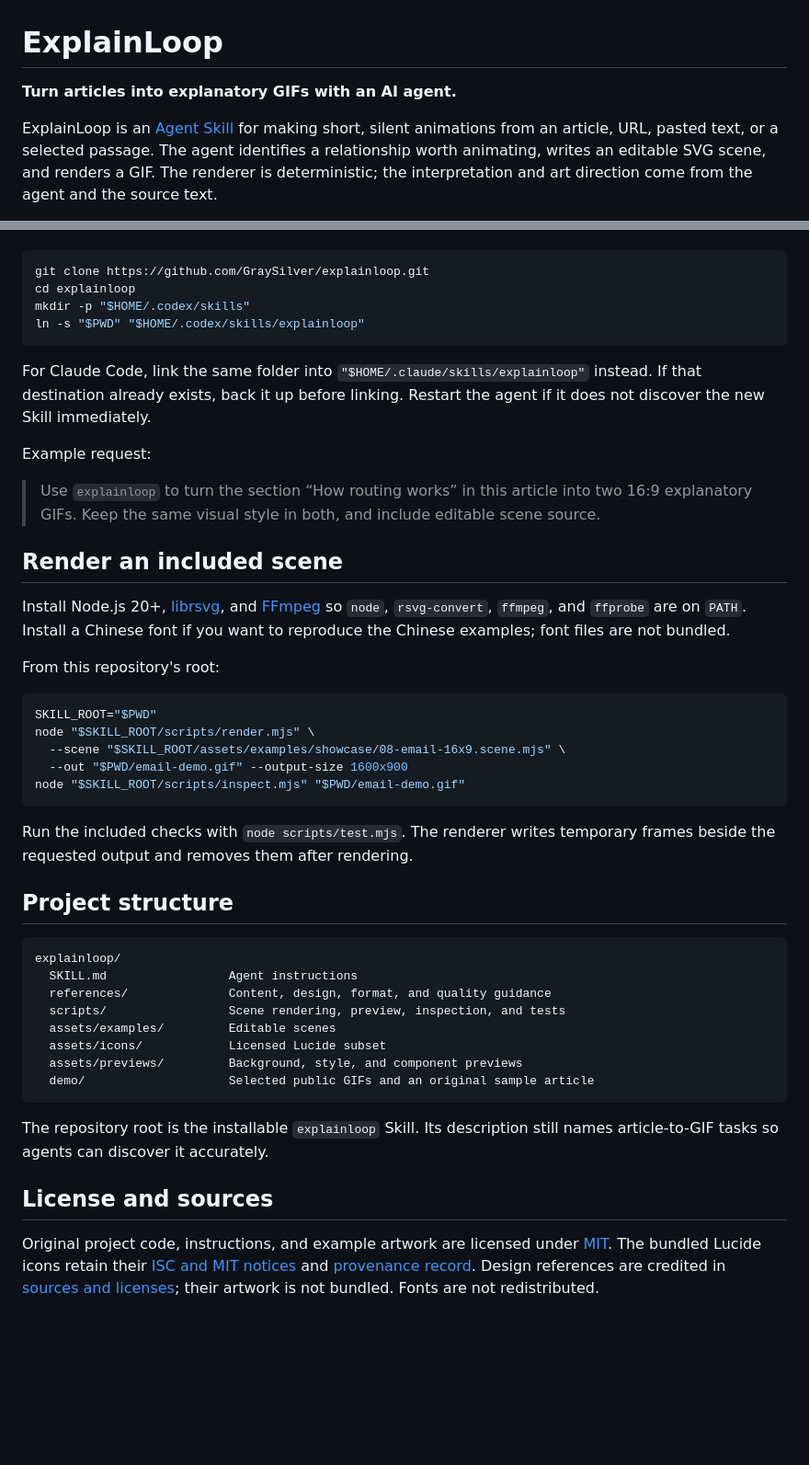
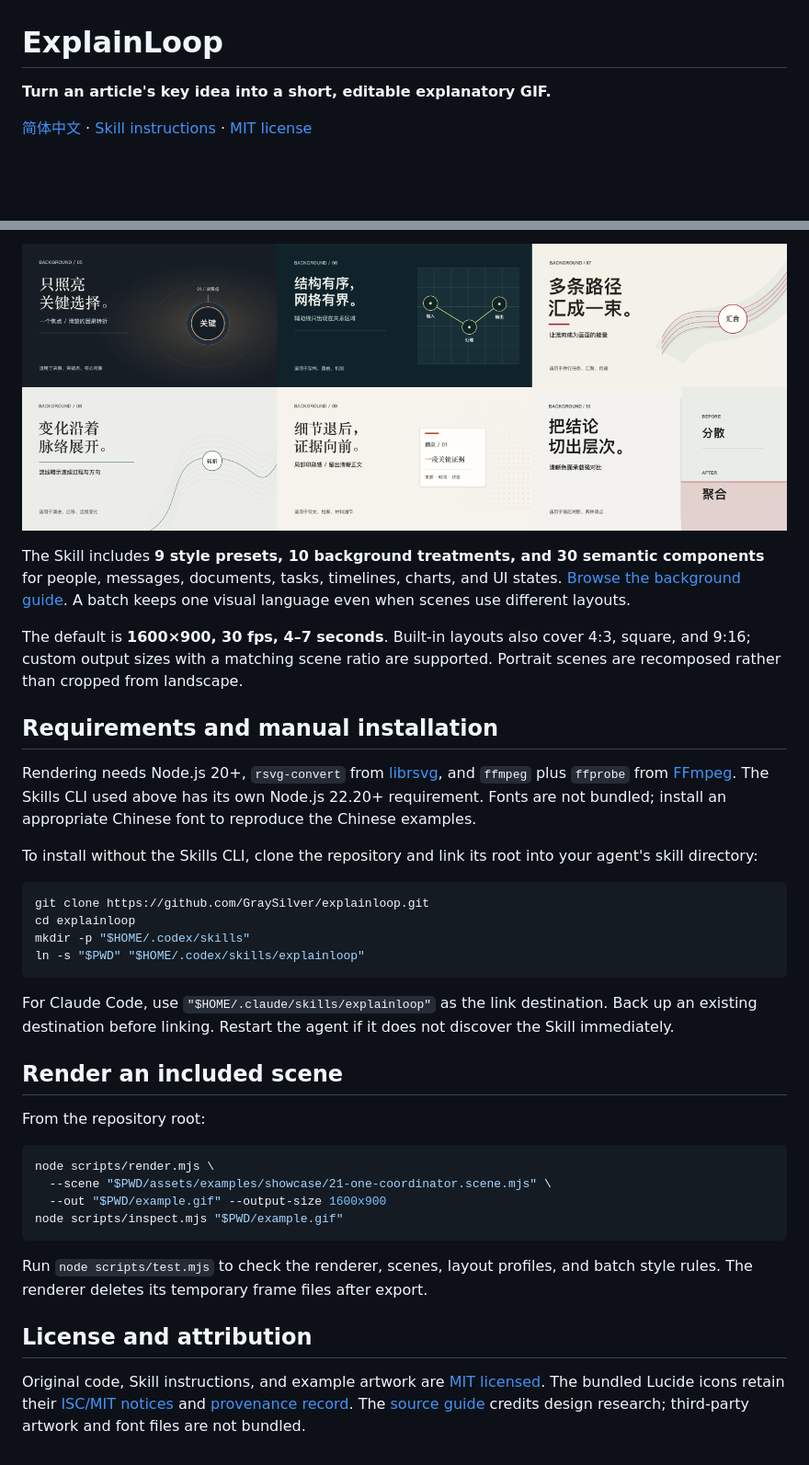
Before and after one commit to GraySilver/explainloop, a Markdown page: README.md, 2 parts joined by grey strips. Shown at 92% size. Drawn GitHub-style; blank space fills up the shorter version.

````diff
--- a/README.md
+++ b/README.md
@@ -1,6 +1,6 @@
 # ExplainLoop
 
-**Turn articles into explanatory GIFs with an AI agent.**
+**Turn an article's key idea into a short, editable explanatory GIF.**
 
-ExplainLoop is an [Agent Skill](https://agentskills.io/) for making short, silent animations from an article, URL, pasted text, or a selected passage. The agent identifies a relationship worth animating, writes an editable SVG scene, and renders a GIF. The renderer is deterministic; the interpretation and art direction come from the agent and the source text.
+[简体中文](README.zh-CN.md) · [Skill instructions](SKILL.md) · [MIT license](LICENSE)
 
@@ -38,3 +52,14 @@ Clone the repository and link its root into your agent's skill directory. From t
+![Six background treatments shown side by side](demo/backgrounds-new.png)
+
+The Skill includes **9 style presets, 10 background treatments, and 30 semantic components** for people, messages, documents, tasks, timelines, charts, and UI states. [Browse the background guide](references/backgrounds.md). A batch keeps one visual language even when scenes use different layouts.
+
+The default is **1600×900, 30 fps, 4–7 seconds**. Built-in layouts also cover 4:3, square, and 9:16; custom output sizes with a matching scene ratio are supported. Portrait scenes are recomposed rather than cropped from landscape.
+
+## Requirements and manual installation
+
+Rendering needs Node.js 20+, `rsvg-convert` from [librsvg](https://wiki.gnome.org/Projects/LibRsvg), and `ffmpeg` plus `ffprobe` from [FFmpeg](https://ffmpeg.org/). The Skills CLI used above has its own Node.js 22.20+ requirement. Fonts are not bundled; install an appropriate Chinese font to reproduce the Chinese examples.
+
+To install without the Skills CLI, clone the repository and link its root into your agent's skill directory:
 
 ```bash
 git clone https://github.com/GraySilver/explainloop.git
@@ -43,43 +68,21 @@ mkdir -p "$HOME/.codex/skills"
 ln -s "$PWD" "$HOME/.codex/skills/explainloop"
 ```
 
-For Claude Code, link the same folder into `"$HOME/.claude/skills/explainloop"` instead. If that destination already exists, back it up before linking. Restart the agent if it does not discover the new Skill immediately.
-
-Example request:
-
-> Use `explainloop` to turn the section “How routing works” in this article into two 16:9 explanatory GIFs. Keep the same visual style in both, and include editable scene source.
+For Claude Code, use `"$HOME/.claude/skills/explainloop"` as the link destination. Back up an existing destination before linking. Restart the agent if it does not discover the Skill immediately.
 
 ## Render an included scene
 
-Install Node.js 20+, [librsvg](https://wiki.gnome.org/Projects/LibRsvg), and [FFmpeg](https://ffmpeg.org/) so `node`, `rsvg-convert`, `ffmpeg`, and `ffprobe` are on `PATH`. Install a Chinese font if you want to reproduce the Chinese examples; font files are not bundled.
-
-From this repository's root:
+From the repository root:
 
 ```bash
-SKILL_ROOT="$PWD"
-node "$SKILL_ROOT/scripts/render.mjs" \
-  --scene "$SKILL_ROOT/assets/examples/showcase/08-email-16x9.scene.mjs" \
-  --out "$PWD/email-demo.gif" --output-size 1600x900
-node "$SKILL_ROOT/scripts/inspect.mjs" "$PWD/email-demo.gif"
+node scripts/render.mjs \
+  --scene "$PWD/assets/examples/showcase/21-one-coordinator.scene.mjs" \
+  --out "$PWD/example.gif" --output-size 1600x900
+node scripts/inspect.mjs "$PWD/example.gif"
 ```
 
-Run the included checks with `node scripts/test.mjs`. The renderer writes temporary frames beside the requested output and removes them after rendering.
+Run `node scripts/test.mjs` to check the renderer, scenes, layout profiles, and batch style rules. The renderer deletes its temporary frame files after export.
 
-## Project structure
+## License and attribution
 
-```text
-explainloop/
-  SKILL.md                 Agent instructions
-  references/              Content, design, format, and quality guidance
-  scripts/                 Scene rendering, preview, inspection, and tests
-  assets/examples/         Editable scenes
-  assets/icons/            Licensed Lucide subset
-  assets/previews/         Background, style, and component previews
-  demo/                    Selected public GIFs and an original sample article
-```
-
-The repository root is the installable `explainloop` Skill. Its description still names article-to-GIF tasks so agents can discover it accurately.
-
-## License and sources
-
-Original project code, instructions, and example artwork are licensed under [MIT](LICENSE). The bundled Lucide icons retain their [ISC and MIT notices](assets/icons/LICENSE) and [provenance record](assets/icons/PROVENANCE.md). Design references are credited in [sources and licenses](references/sources-and-licenses.md); their artwork is not bundled. Fonts are not redistributed.
+Original code, Skill instructions, and example artwork are [MIT licensed](LICENSE). The bundled Lucide icons retain their [ISC/MIT notices](assets/icons/LICENSE) and [provenance record](assets/icons/PROVENANCE.md). The [source guide](references/sources-and-licenses.md) credits design research; third-party artwork and font files are not bundled.
````
Also changed, not shown: other parts of README.md (+34 -20 lines), README.zh-CN.md (added, +84 -0 lines), demo/sample-routing-article.md (added, +7 -0 lines), demo/one-coordinator.gif (added), 1 other file.
